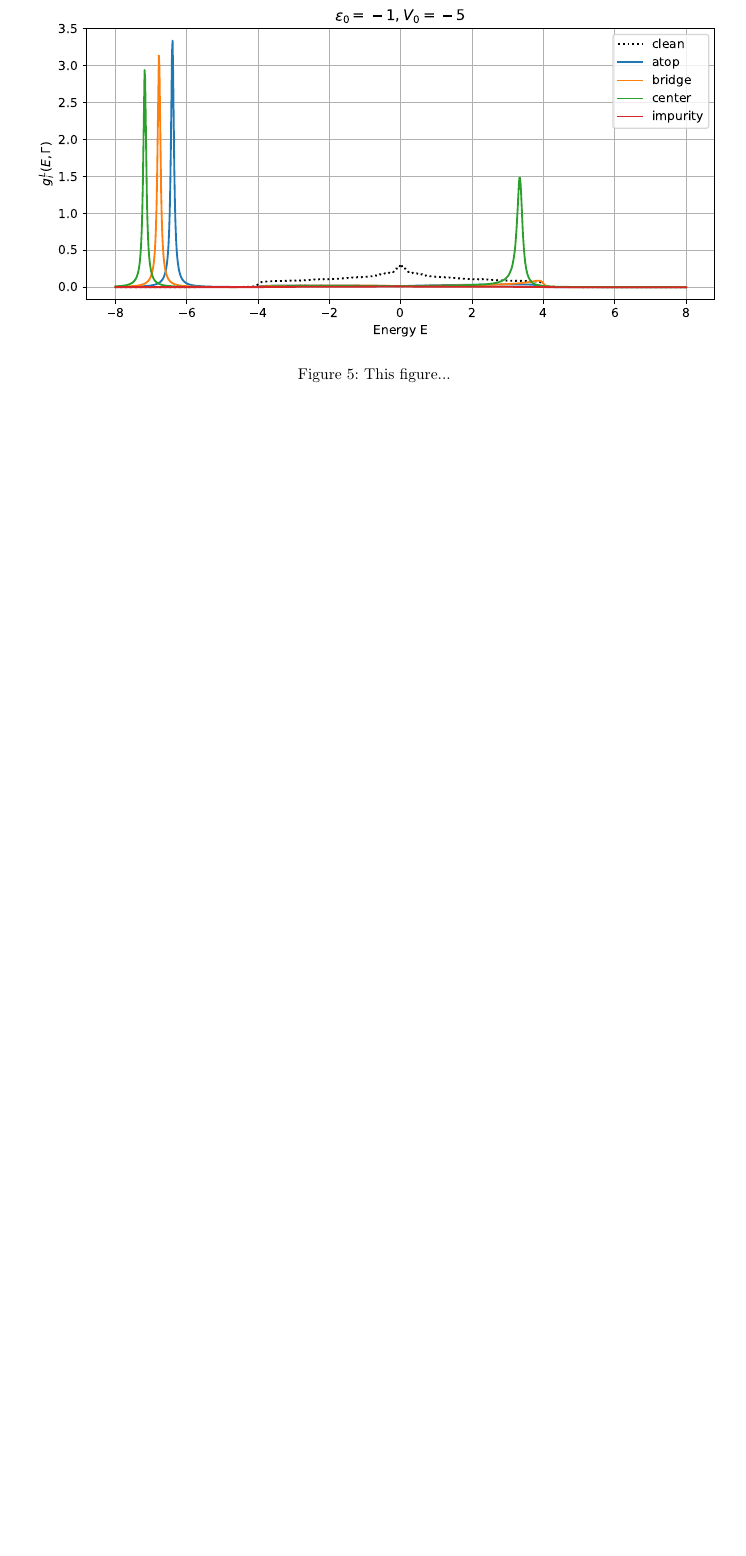
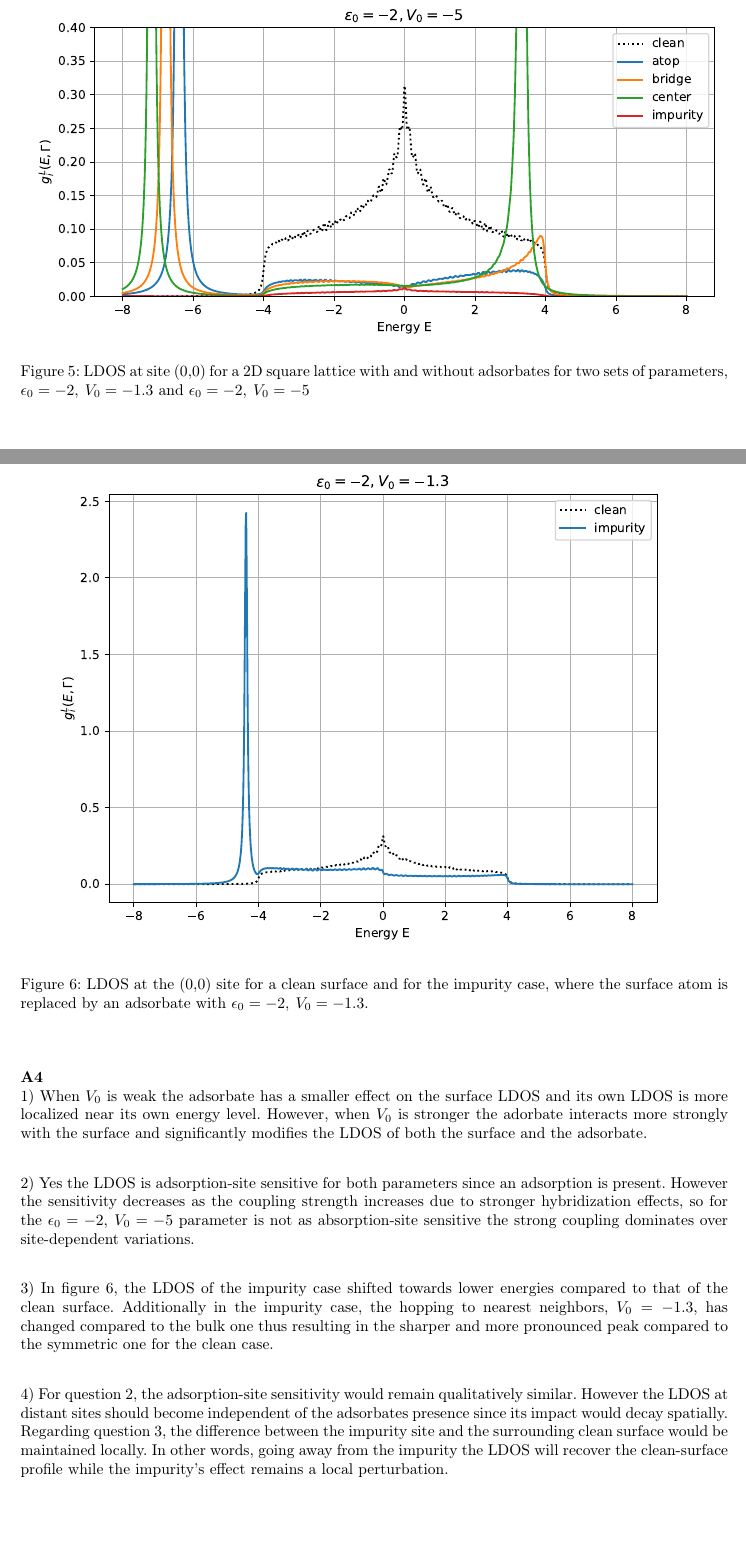
Before and after one commit to maxerikss/Computational_Project_FYSC23, a LaTeX document (Comp_Proj1/main.tex, which reads Comp_Proj1/Textfiles/Appendix.tex, Comp_Proj1/Textfiles/Part3.tex, Comp_Proj1/Textfiles/Part4.tex): part of page 6 of 15 before the commit and two parts of pages 7 and 8 of 17 after it, the two joined at a grey line, cut so that both start at the same text, the shorter picture padded with empty space. The pictures show the PDF file Comp_Proj1/Comp_Proj1.pdf that the author committed with the source.

Commit message:
Part 3 and 4 done
Part 3 and 4 done (I hope)

```diff
--- a/Comp_Proj1/Textfiles/Appendix.tex
+++ b/Comp_Proj1/Textfiles/Appendix.tex
@@ -446,7 +446,7 @@ plt.show()
     fig.suptitle("Local Density of States With Adsorbates for Site (0,0)")
 
     # For the first case
-    axes[0].set_title(r"$\epsilon_0=-1, V_0=-1.3$")
+    axes[0].set_title(r"$\epsilon_0=-2, V_0=-1.3$")
 
     axes[0].plot(energy_range, clean, label="clean", c='black', linestyle=':')
     axes[0].plot(energy_range, atop1, label="atop")
@@ -460,7 +460,7 @@ plt.show()
     #axes[0].set_ylim(0,0.4)
 
     # For the second case
-    axes[1].set_title(r"$\epsilon_0=-1, V_0=-5$")
+    axes[1].set_title(r"$\epsilon_0=-2, V_0=-5$")
 
     axes[1].plot(energy_range, clean, label="clean", c='black', linestyle=':')
     axes[1].plot(energy_range, atop2, label="atop")
--- a/Comp_Proj1/Textfiles/Part3.tex
+++ b/Comp_Proj1/Textfiles/Part3.tex
@@ -9,0 +13 @@
+1)
--- a/Comp_Proj1/Textfiles/Part4.tex
+++ b/Comp_Proj1/Textfiles/Part4.tex
@@ -2,3 +2,6 @@
 
 
 \begin{figure}[H]
+    \centering    \includegraphics[width=\textwidth]{Figures/task4-11.pdf}
+    \caption{Zoomed in plot of the LDOS at site (0,0) for a 2D square lattice with and without adsorbates for two sets of parameters, $\epsilon_0=-2,\:V_0=-1.3$ and $\epsilon_0=-2,\:V_0=-5$}
+    \label{fig:task4}
@@ -9,3 +9,6 @@
 
 
 \begin{figure}[H]
+    \centering    \includegraphics[width=\textwidth]{Figures/task4-11(1).pdf}
+    \caption{LDOS at site (0,0) for a 2D square lattice with and without adsorbates for two sets of parameters, $\epsilon_0=-2,\:V_0=-1.3$ and $\epsilon_0=-2,\:V_0=-5$}
+    \label{fig:task4(1)}
@@ -15 +15,17 @@
 \end{figure}
+
+\begin{figure}[H]
+    \centering    \includegraphics[width=\textwidth]{Figures/task4-imp.pdf}
+    \caption{LDOS at the (0,0) site for a clean surface and for the impurity case, where the surface atom is replaced by an adsorbate with $\epsilon_0=-2,\:V_0=-1.3$.}
+    \label{fig:task4imp}
+\end{figure}
+
+\textbf{A4}
+\\
+1) When $V_0$ is weak the adsorbate has a smaller effect on the surface LDOS and its own LDOS is more localized near its own energy level. However, when $V_0$ is stronger the adorbate interacts more strongly with the surface and significantly modifies the LDOS of both the surface and the adsorbate.
+
+2) Yes the LDOS is adsorption-site sensitive for both parameters since an adsorption is present. However the sensitivity decreases as the coupling strength increases due to stronger hybridization effects, so for the $\epsilon_0=-2,\:V_0=-5$ parameter is not as absorption-site sensitive the strong coupling dominates over site-dependent variations.
+
+3) In figure \ref{fig:task4imp}, the LDOS of the impurity case shifted towards lower energies compared to that of the clean surface. Additionally in the impurity case, the hopping to nearest neighbors, $V_0=-1.3$, has changed compared to the bulk one thus resulting in the sharper and more pronounced peak compared to the symmetric one for the clean case.
+
+4) For question 2, the adsorption-site sensitivity would remain qualitatively similar. However the LDOS at distant sites should become independent of the adsorbates presence since its impact would decay spatially. Regarding question 3, the difference between the impurity site and the surrounding clean surface would be maintained locally. In other words, going away from the impurity the LDOS will recover the clean-surface profile while the impurity’s effect remains a local perturbation.
```
Also changed, not shown: Comp_Proj1/Other/Information.tex (+2 -2 lines), Comp_Proj1/Other/Premable.tex (+1 -1 lines), Comp_Proj1/Comp_Proj1.pdf, Comp_Proj1/Figures/task4-11(1).pdf (added), Comp_Proj1/Figures/task4-11.pdf (added), Comp_Proj1/Figures/task4-imp.pdf (added), Comp_Proj1/Textfiles/Part3.tex (14 more changed lines), Comp_Proj1/Textfiles/Part4.tex (6 more changed lines).
